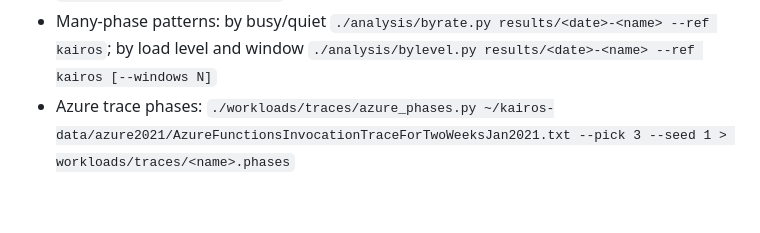
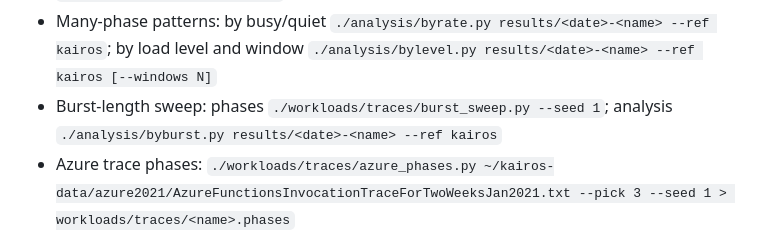
Before and after one commit to AayushNair10/KairOS, a Markdown page: CLAUDE.md, the part around the change. Rendered like a GitHub page; blank space fills up the shorter version.

Commit message:
CLAUDE.md: burst-sweep commands

```diff
--- a/CLAUDE.md
+++ b/CLAUDE.md
@@ -75,6 +75,7 @@ scripts/        helpers (log_entry.sh, meta.sh)
 - Compare configurations (per phase, paired counts): `./analysis/compare.py results/<date>-<name>`
 - Spread across reps: `./analysis/aggregate.py results/<date>-<name>`; slow episodes vs GC: `./analysis/episodes.py <run>`
 - Many-phase patterns: by busy/quiet `./analysis/byrate.py results/<date>-<name> --ref kairos`; by load level and window `./analysis/bylevel.py results/<date>-<name> --ref kairos [--windows N]`
+- Burst-length sweep: phases `./workloads/traces/burst_sweep.py --seed 1`; analysis `./analysis/byburst.py results/<date>-<name> --ref kairos`
 - Azure trace phases: `./workloads/traces/azure_phases.py ~/kairos-data/azure2021/AzureFunctionsInvocationTraceForTwoWeeksJan2021.txt --pick 3 --seed 1 > workloads/traces/<name>.phases`
 - New log entry skeleton: `./scripts/log_entry.sh "<title>"`
 
```
